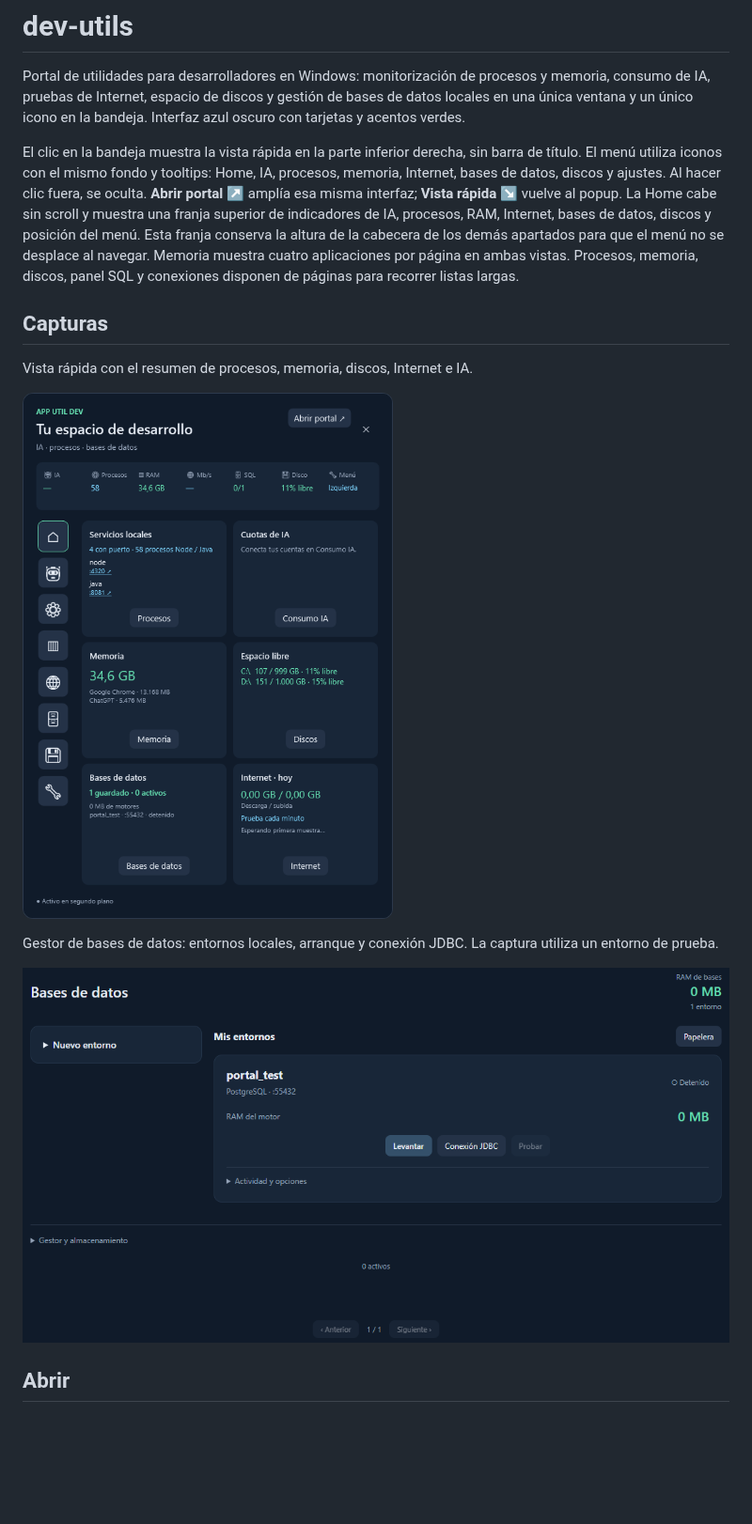
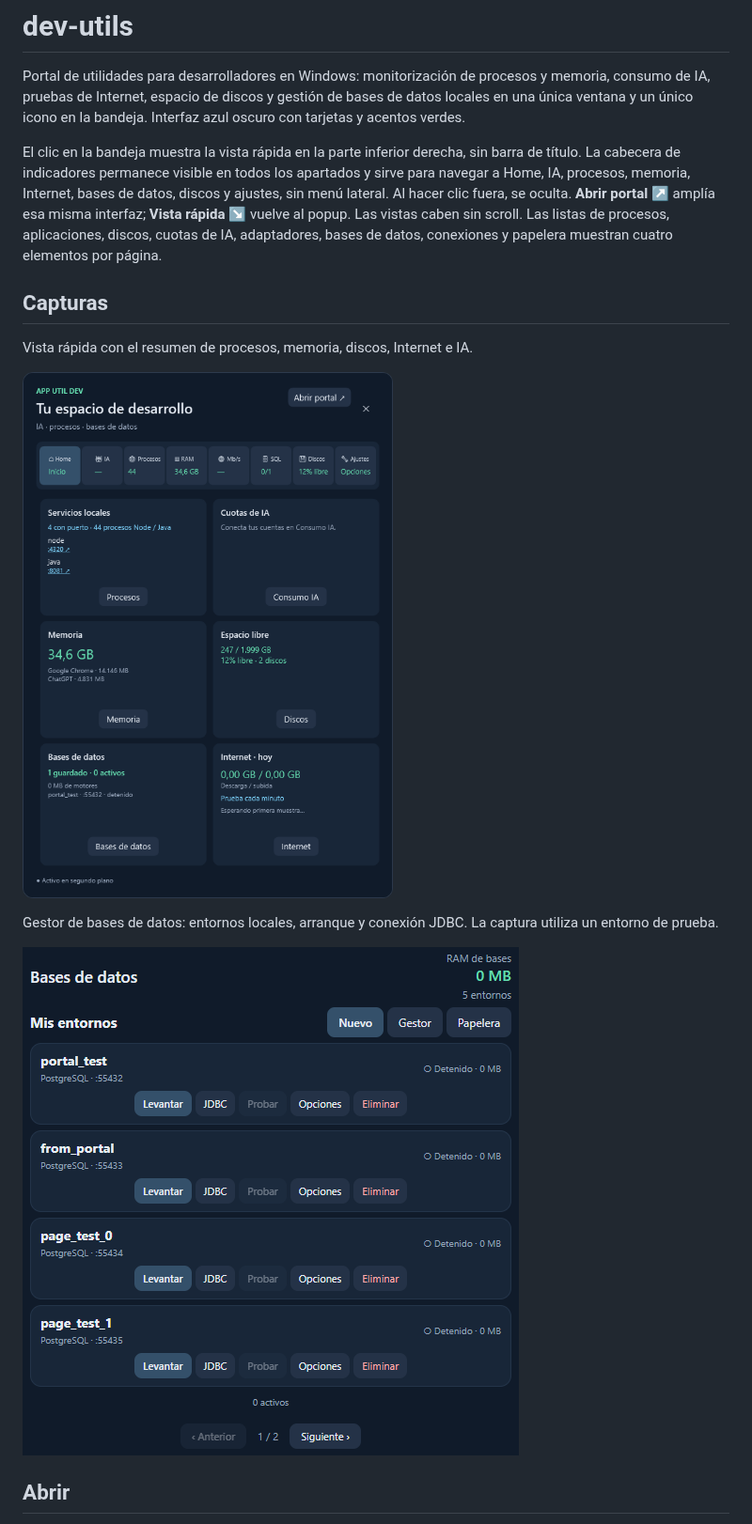
Before and after one commit to hbarragan/dev-utils, a Markdown page: README.md, the part around one of its changes. Shown at 94% size. Drawn GitHub-style; pictures changed too: docs/images/bases-de-datos.png, docs/images/home.png; blank space fills up the shorter version.

Commit message:
Unificar cabecera y paginación de cuatro; corregir borrado SQL

```diff
--- a/README.md
+++ b/README.md
@@ -2,7 +2,7 @@
 
 Portal de utilidades para desarrolladores en Windows: monitorización de procesos y memoria, consumo de IA, pruebas de Internet, espacio de discos y gestión de bases de datos locales en una única ventana y un único icono en la bandeja. Interfaz azul oscuro con tarjetas y acentos verdes.
 
-El clic en la bandeja muestra la vista rápida en la parte inferior derecha, sin barra de título. El menú utiliza iconos con el mismo fondo y tooltips: Home, IA, procesos, memoria, Internet, bases de datos, discos y ajustes. Al hacer clic fuera, se oculta. **Abrir portal ↗** amplía esa misma interfaz; **Vista rápida ↘** vuelve al popup. La Home cabe sin scroll y muestra una franja superior de indicadores de IA, procesos, RAM, Internet, bases de datos, discos y posición del menú. Esta franja conserva la altura de la cabecera de los demás apartados para que el menú no se desplace al navegar. Memoria muestra cuatro aplicaciones por página en ambas vistas. Procesos, memoria, discos, panel SQL y conexiones disponen de páginas para recorrer listas largas.
+El clic en la bandeja muestra la vista rápida en la parte inferior derecha, sin barra de título. La cabecera de indicadores permanece visible en todos los apartados y sirve para navegar a Home, IA, procesos, memoria, Internet, bases de datos, discos y ajustes, sin menú lateral. Al hacer clic fuera, se oculta. **Abrir portal ↗** amplía esa misma interfaz; **Vista rápida ↘** vuelve al popup. Las vistas caben sin scroll. Las listas de procesos, aplicaciones, discos, cuotas de IA, adaptadores, bases de datos, conexiones y papelera muestran cuatro elementos por página.
 
 ## Capturas
 
```
Also changed, not shown: other parts of README.md (+4 -4 lines), 10 other files.
